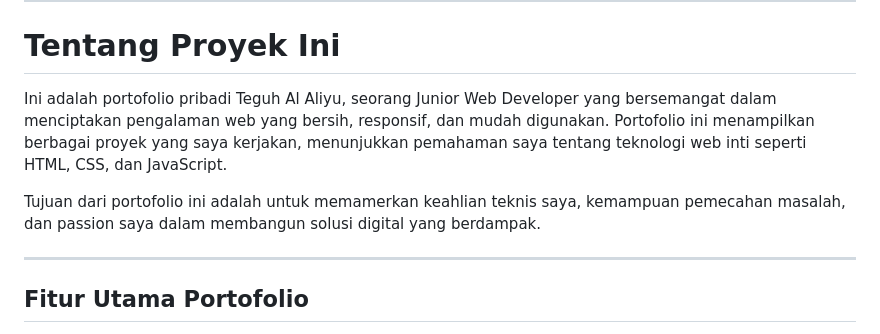
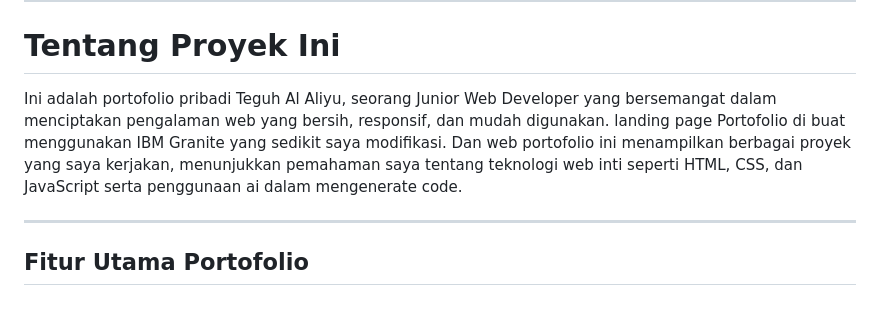
Before and after one commit to teguh0000/portofolio-teguh, a Markdown page: README.md, the part around the change. Drawn GitHub-style; blank space fills up the shorter version.

```diff
--- a/README.md
+++ b/README.md
@@ -4,9 +4,9 @@
 ---
 
 # Tentang Proyek Ini
-Ini adalah portofolio pribadi Teguh Al Aliyu, seorang Junior Web Developer yang bersemangat dalam menciptakan pengalaman web yang bersih, responsif, dan mudah digunakan. Portofolio ini menampilkan berbagai proyek yang saya kerjakan, menunjukkan pemahaman saya tentang teknologi web inti seperti HTML, CSS, dan JavaScript.
+Ini adalah portofolio pribadi Teguh Al Aliyu, seorang Junior Web Developer yang bersemangat dalam menciptakan pengalaman web yang bersih, responsif, dan mudah digunakan. landing page Portofolio di buat menggunakan IBM Granite yang sedikit saya modifikasi. Dan web portofolio ini menampilkan berbagai proyek yang saya kerjakan, menunjukkan pemahaman saya tentang teknologi web inti seperti HTML, CSS, dan JavaScript serta penggunaan ai dalam mengenerate code.
 
-Tujuan dari portofolio ini adalah untuk memamerkan keahlian teknis saya, kemampuan pemecahan masalah, dan passion saya dalam membangun solusi digital yang berdampak.
+
 
 ---
 
```
